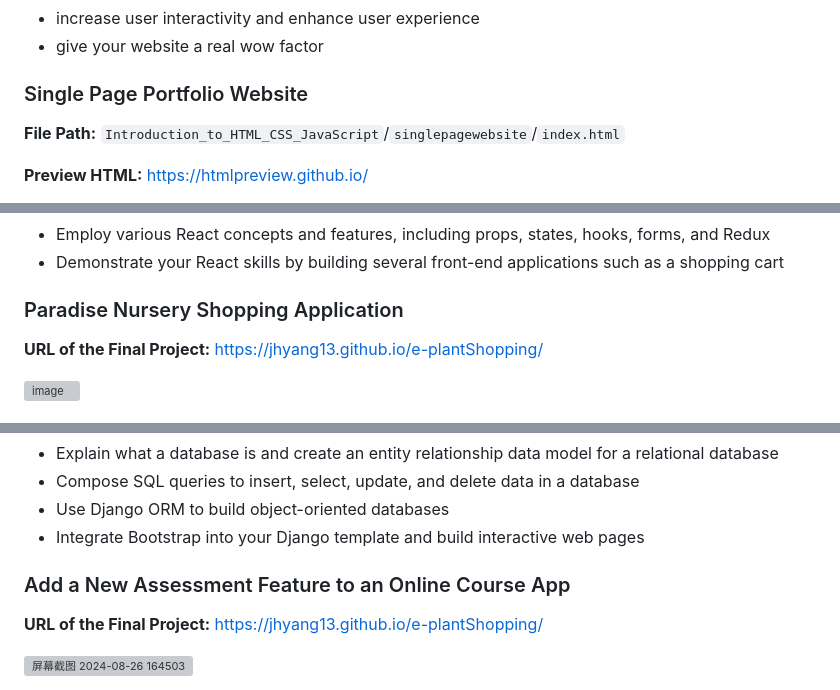
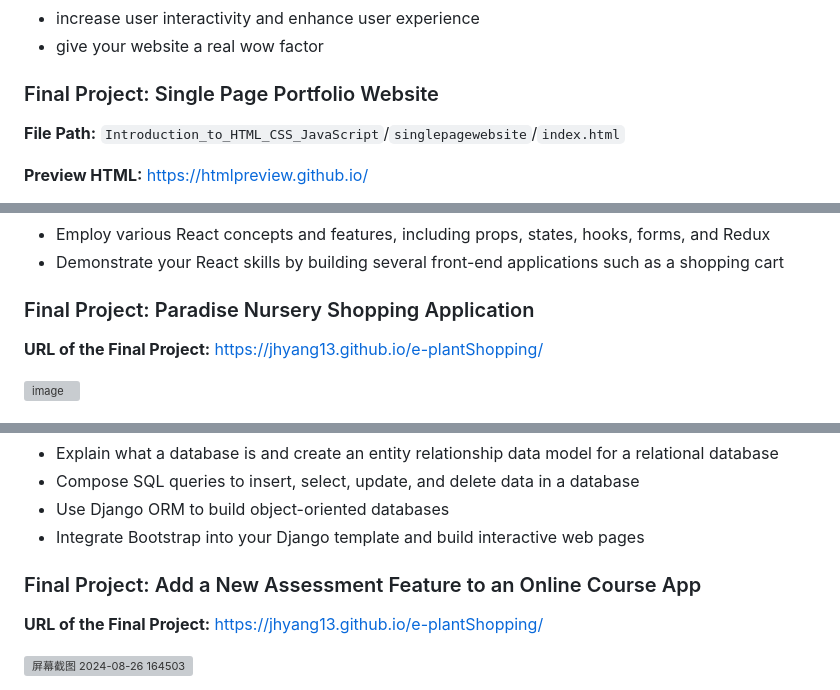
Before and after one commit to jhyang13/IBM-Full-Stack-Software-Developer-Professional-Certificate, a Markdown page: README.md, 3 parts joined by grey strips. Rendered like a GitHub page; grey boxes are pictures that could not be loaded.

```diff
--- a/README.md
+++ b/README.md
@@ -9,7 +9,7 @@
 - increase user interactivity and enhance user experience
 - give your website a real wow factor
 
-### Single Page Portfolio Website
+### Final Project: Single Page Portfolio Website
 
 **File Path:** `Introduction_to_HTML_CSS_JavaScript`/`singlepagewebsite`/`index.html`
 
@@ -27,7 +27,7 @@
 - Employ various React concepts and features, including props, states, hooks, forms, and Redux
 - Demonstrate your React skills by building several front-end applications such as a shopping cart
 
-### Paradise Nursery Shopping Application
+### Final Project: Paradise Nursery Shopping Application
 
 **URL of the Final Project:** https://jhyang13.github.io/e-plantShopping/
 
@@ -49,7 +49,7 @@
 - Use Django ORM to build object-oriented databases
 - Integrate Bootstrap into your Django template and build interactive web pages
 
-### Add a New Assessment Feature to an Online Course App
+### Final Project: Add a New Assessment Feature to an Online Course App
 
 **URL of the Final Project:** https://jhyang13.github.io/e-plantShopping/
 
```
